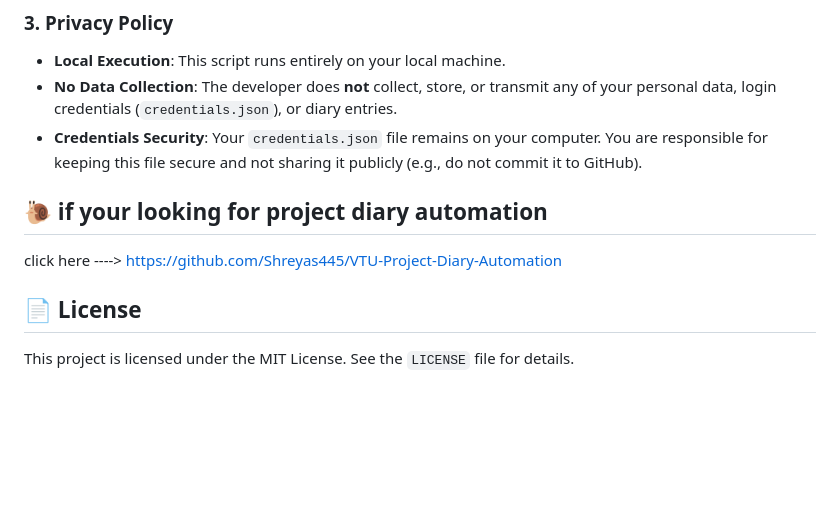
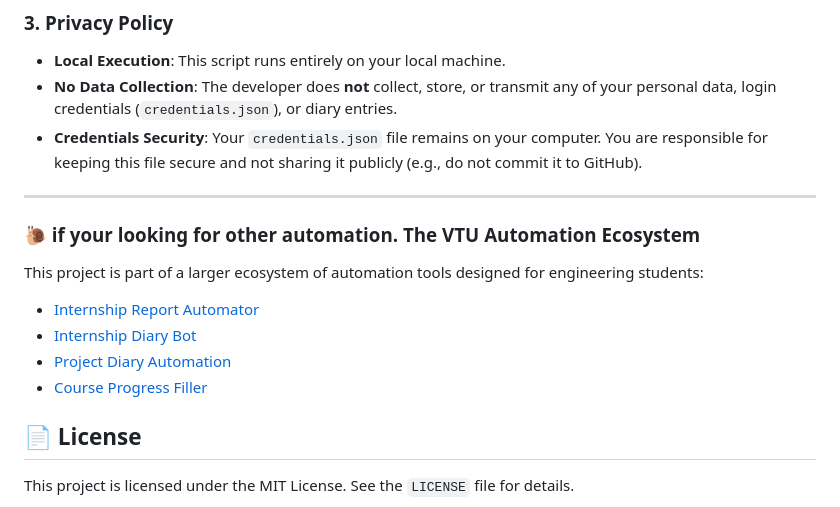
Before and after one commit to Shreyas445/VTU-Internship-diary-Automation, a Markdown page: README.md, the part around one of its changes. GitHub-like rendering; blank space fills up the shorter version.

Commit message:
Enhance README with VTU Automation Ecosystem details
Updated README to include information about the VTU Automation Ecosystem and related projects.

```diff
--- a/README.md
+++ b/README.md
@@ -130,9 +135,15 @@ This tool is intended solely for **educational purposes** to demonstrate Python
 *   **No Data Collection**: The developer does **not** collect, store, or transmit any of your personal data, login credentials (`credentials.json`), or diary entries.
 *   **Credentials Security**: Your `credentials.json` file remains on your computer. You are responsible for keeping this file secure and not sharing it publicly (e.g., do not commit it to GitHub).
 
-## 🐌 if your looking for project diary automation
-click here ----> https://github.com/Shreyas445/VTU-Project-Diary-Automation
+---
 
+### 🐌 if your looking for other automation. The VTU Automation Ecosystem
+
+This project is part of a larger ecosystem of automation tools designed for engineering students:
+* [Internship Report Automator](https://github.com/Shreyas445/VTU-Internship-Report-filler)
+* [Internship Diary Bot](https://github.com/Shreyas445/VTU-Internship-diary-Automation)
+* [Project Diary Automation](https://github.com/Shreyas445/VTU-Project-Diary-Automation)
+* [Course Progress Filler](https://github.com/Shreyas445/VTU-Course-Filler)
 
 ## 📄 License
 
```
Also changed, not shown: other parts of README.md (+5 -0 lines).
